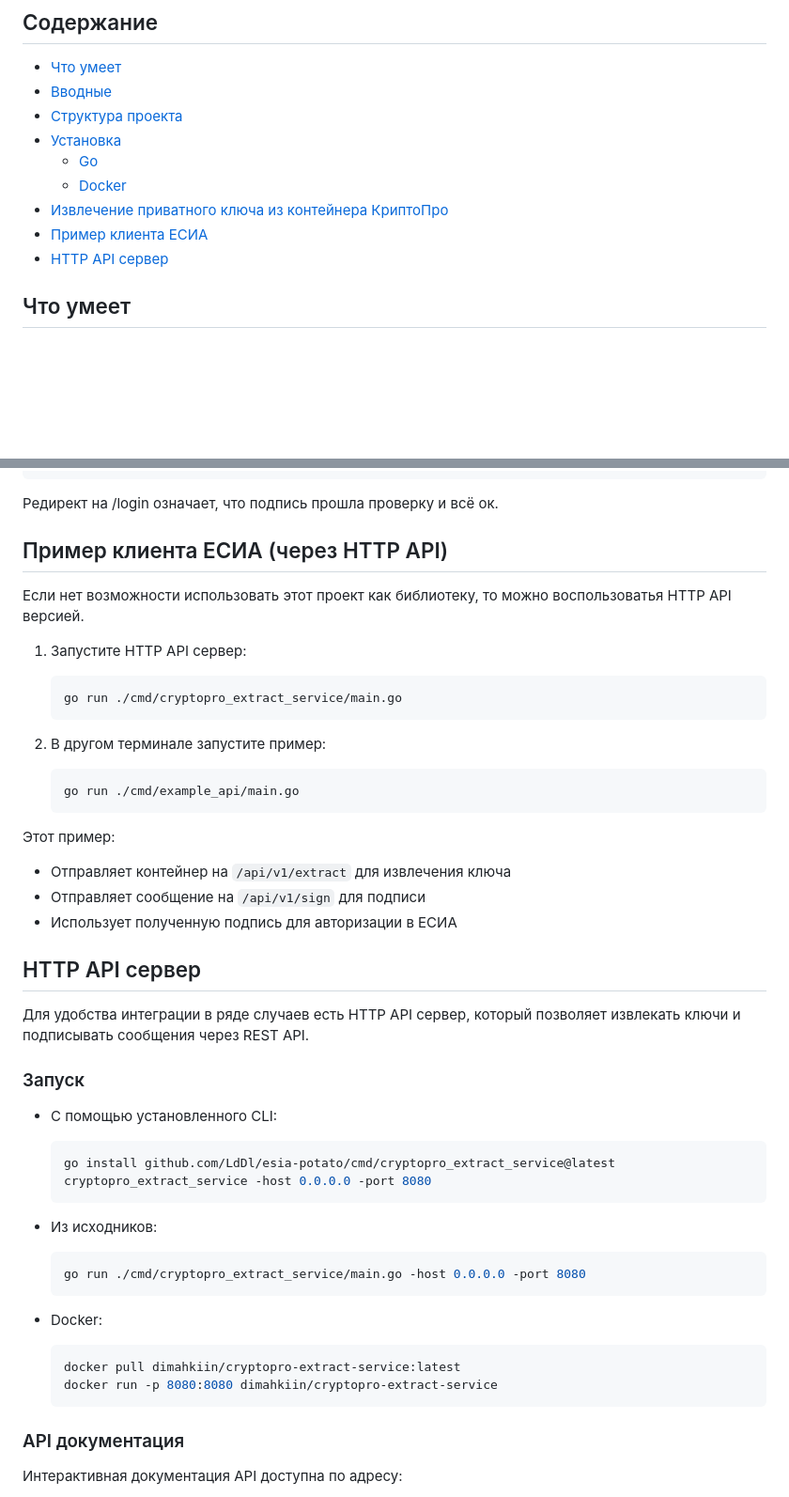
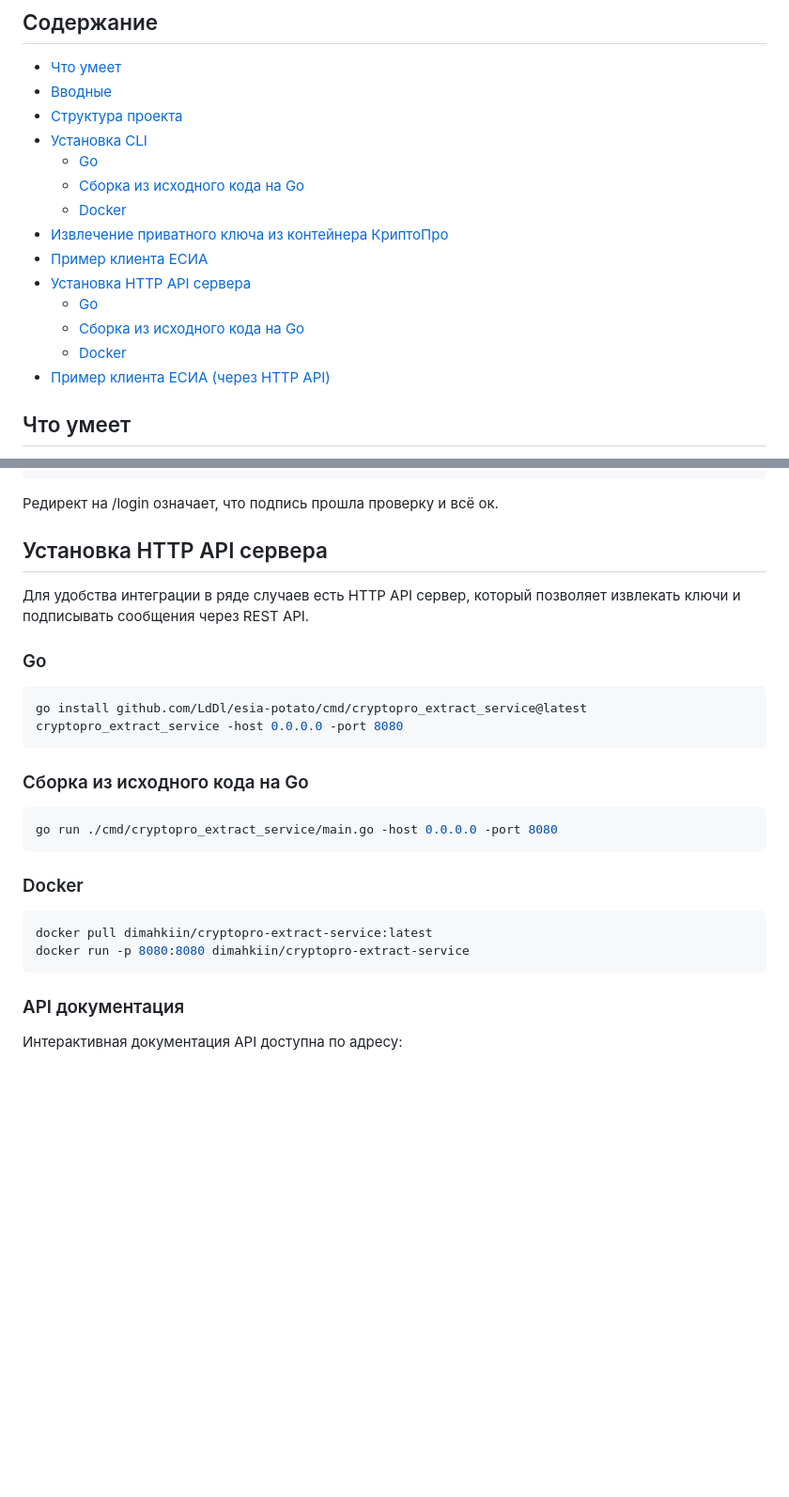
Before and after one commit to LdDl/esia-potato, a Markdown page: README.md, 2 parts joined by grey strips. Shown: that part at 94% size. Rendered like a GitHub page; blank space fills up the shorter version.

Commit message:
restruct readme

````diff
--- a/README.md
+++ b/README.md
@@ -11,12 +11,17 @@
 - [Что умеет](#что-умеет)
 - [Вводные](#вводные)
 - [Структура проекта](#структура-проекта)
-- [Установка](#установка)
+- [Установка CLI](#установка-cli)
   - [Go](#go)
+  - [Сборка из исходного кода на Go](#сборка-из-исходного-кода-на-go)
   - [Docker](#docker)
 - [Извлечение приватного ключа из контейнера КриптоПро](#извлечение-приватного-ключа-из-контейнера-криптопро)
 - [Пример клиента ЕСИА](#пример-клиента-есиа)
-- [HTTP API сервер](#http-api-сервер)
+- [Установка HTTP API сервера](#установка-http-api-сервера)
+  - [Go](#go-1)
+  - [Сборка из исходного кода на Go](#сборка-из-исходного-кода-на-go-1)
+  - [Docker](#docker-1)
+- [Пример клиента ЕСИА (через HTTP API)](#пример-клиента-есиа-через-http-api)
 
 ## Что умеет
 
@@ -131,47 +136,29 @@ secondary key found but not extracted
 
 Редирект на /login означает, что подпись прошла проверку и всё ок.
 
-## Пример клиента ЕСИА (через HTTP API)
-
-Если нет возможности использовать этот проект как библиотеку, то можно воспользоватья HTTP API версией.
-
-1. Запустите HTTP API сервер:
-   ```bash
-   go run ./cmd/cryptopro_extract_service/main.go
-   ```
-
-2. В другом терминале запустите пример:
-   ```bash
-   go run ./cmd/example_api/main.go
-   ```
-
-Этот пример:
-- Отправляет контейнер на `/api/v1/extract` для извлечения ключа
-- Отправляет сообщение на `/api/v1/sign` для подписи
-- Использует полученную подпись для авторизации в ЕСИА
-
-## HTTP API сервер
+## Установка HTTP API сервера
 
 Для удобства интеграции в ряде случаев есть HTTP API сервер, который позволяет извлекать ключи и подписывать сообщения через REST API.
 
-### Запуск
+### Go
 
-- С помощью установленного CLI:
-  ```bash
-  go install github.com/LdDl/esia-potato/cmd/cryptopro_extract_service@latest
-  cryptopro_extract_service -host 0.0.0.0 -port 8080
-  ```
+```bash
+go install github.com/LdDl/esia-potato/cmd/cryptopro_extract_service@latest
+cryptopro_extract_service -host 0.0.0.0 -port 8080
+```
 
-- Из исходников:
-  ```bash
-  go run ./cmd/cryptopro_extract_service/main.go -host 0.0.0.0 -port 8080
-  ```
+### Сборка из исходного кода на Go
 
-- Docker:
-  ```bash
-  docker pull dimahkiin/cryptopro-extract-service:latest
-  docker run -p 8080:8080 dimahkiin/cryptopro-extract-service
-  ```
+```bash
+go run ./cmd/cryptopro_extract_service/main.go -host 0.0.0.0 -port 8080
+```
+
+### Docker
+
+```bash
+docker pull dimahkiin/cryptopro-extract-service:latest
+docker run -p 8080:8080 dimahkiin/cryptopro-extract-service
+```
 
 ### API документация
 
````
Also changed, not shown: other parts of README.md (+28 -12 lines), README_en.md (+52 -49 lines).
